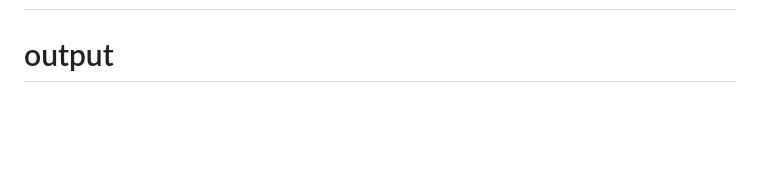
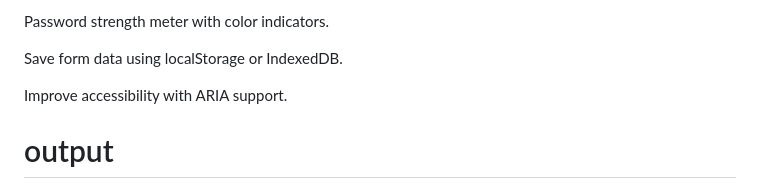
Before and after one commit to radhikachary321/COGNIFY, a Markdown page: README.md, the part around the change printed below. GitHub-like rendering; blank space fills up the shorter version.

```diff
--- a/README.md
+++ b/README.md
@@ -234,3 +306,9 @@ Data validation on both client and server
+Password strength meter with color indicators.
+
+Save form data using localStorage or IndexedDB.
+
+Improve accessibility with ARIA support.
+
 # output
 ![Image](https://github.com/user-attachments/assets/06a9b3bc-a6b3-4342-ba31-bd2be4ffd9f4)
 
```
Also changed, not shown: other parts of README.md (+74 -2 lines).
